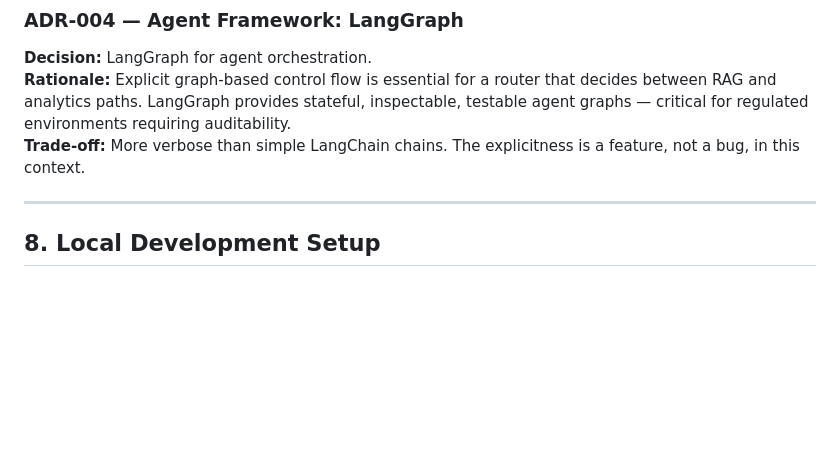
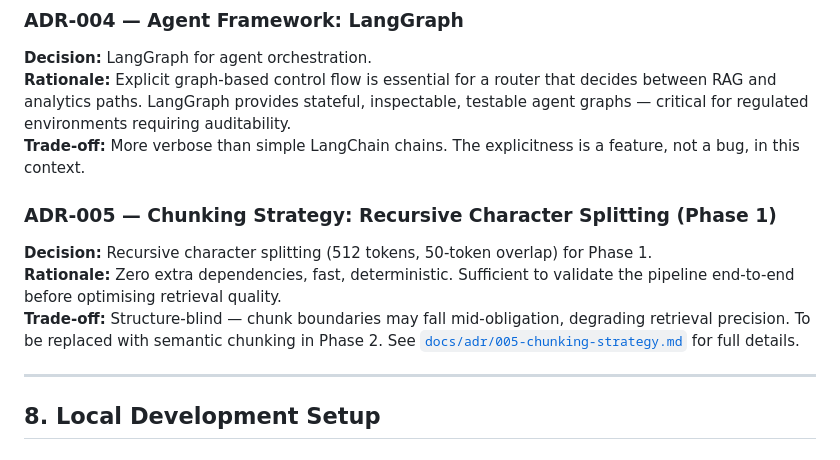
Before and after one commit to qsanchez/compliancerag, a Markdown page: ARCHITECTURE.md, the part around the change. Rendered like a GitHub page; blank space fills up the shorter version.

```diff
--- a/ARCHITECTURE.md
+++ b/ARCHITECTURE.md
@@ -290,6 +290,11 @@ compliancerag/
 **Rationale:** Explicit graph-based control flow is essential for a router that decides between RAG and analytics paths. LangGraph provides stateful, inspectable, testable agent graphs — critical for regulated environments requiring auditability.
 **Trade-off:** More verbose than simple LangChain chains. The explicitness is a feature, not a bug, in this context.
 
+### ADR-005 — Chunking Strategy: Recursive Character Splitting (Phase 1)
+**Decision:** Recursive character splitting (512 tokens, 50-token overlap) for Phase 1.
+**Rationale:** Zero extra dependencies, fast, deterministic. Sufficient to validate the pipeline end-to-end before optimising retrieval quality.
+**Trade-off:** Structure-blind — chunk boundaries may fall mid-obligation, degrading retrieval precision. To be replaced with semantic chunking in Phase 2. See [`docs/adr/005-chunking-strategy.md`](docs/adr/005-chunking-strategy.md) for full details.
+
 ---
 
 ## 8. Local Development Setup
```
Also changed, not shown: docs/adr/005-chunking-strategy.md (added, +29 -0 lines).
